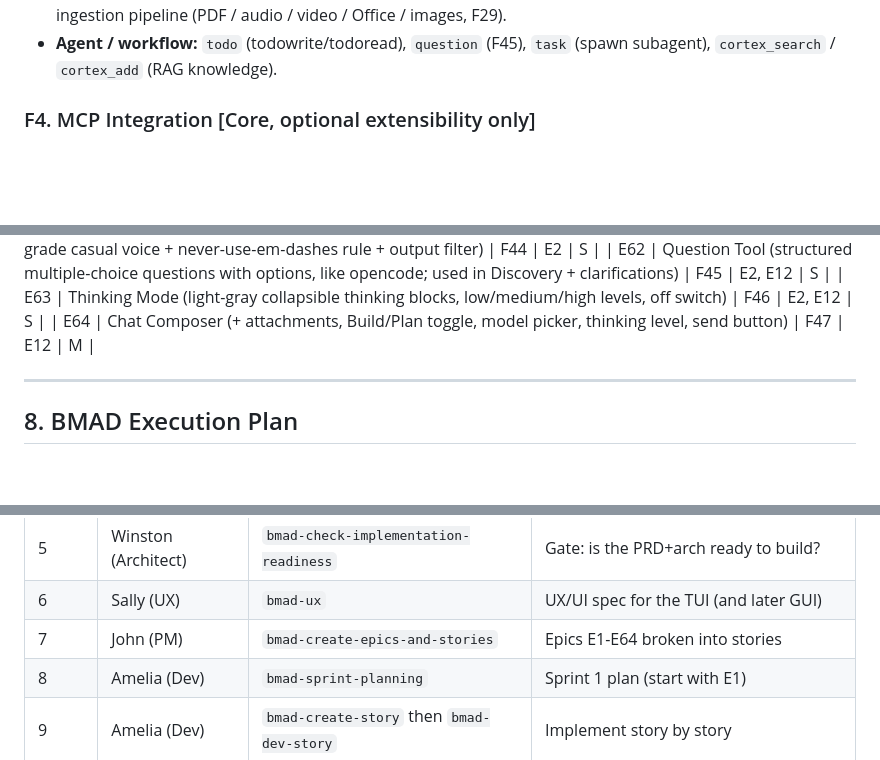
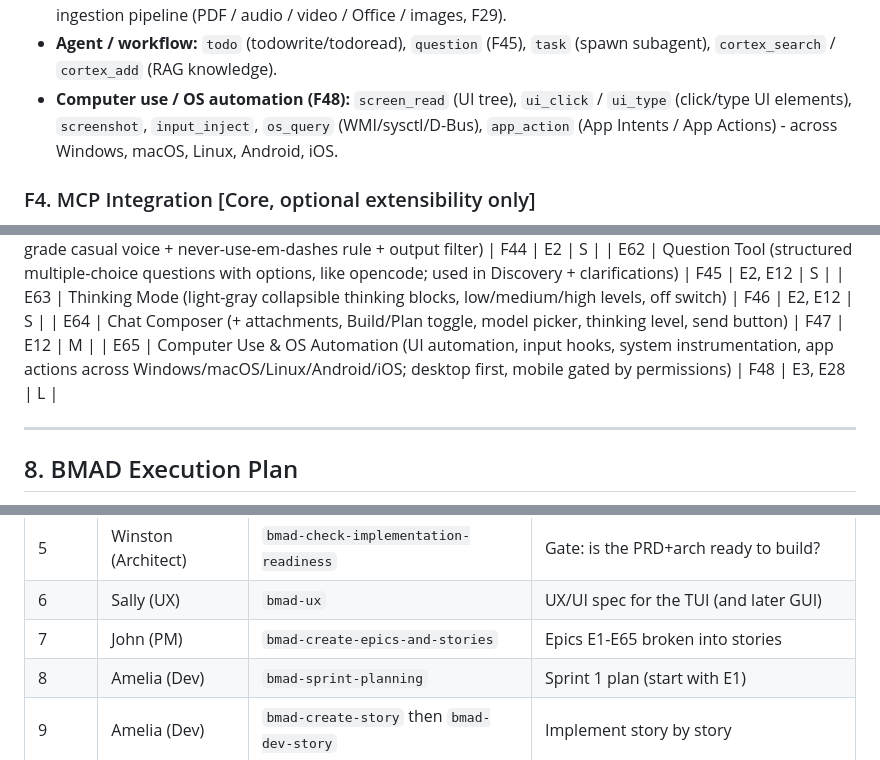
Before and after one commit to David2024patton/Mimir, a Markdown page: docs/PROJECT-MASTER-PLAN.md, 3 parts joined by grey strips. Rendered like a GitHub page; blank space fills up the shorter version.

```diff
--- a/docs/PROJECT-MASTER-PLAN.md
+++ b/docs/PROJECT-MASTER-PLAN.md
@@ -406,6 +406,10 @@ mimirmind/
   Office / images, F29).
 - **Agent / workflow:** `todo` (todowrite/todoread), `question` (F45), `task` (spawn
   subagent), `cortex_search` / `cortex_add` (RAG knowledge).
+- **Computer use / OS automation (F48):** `screen_read` (UI tree), `ui_click` /
+  `ui_type` (click/type UI elements), `screenshot`, `input_inject`, `os_query`
+  (WMI/sysctl/D-Bus), `app_action` (App Intents / App Actions) - across Windows, macOS,
+  Linux, Android, iOS.
 
 ### F4. MCP Integration [Core, optional extensibility only]
 NOTE: Core system access (F3) is native and does NOT use MCP. MCP here is purely
@@ -1118,6 +1164,7 @@ platform/backend that earns.
 | E62 | Question Tool (structured multiple-choice questions with options, like opencode; used in Discovery + clarifications) | F45 | E2, E12 | S |
 | E63 | Thinking Mode (light-gray collapsible thinking blocks, low/medium/high levels, off switch) | F46 | E2, E12 | S |
 | E64 | Chat Composer (+ attachments, Build/Plan toggle, model picker, thinking level, send button) | F47 | E12 | M |
+| E65 | Computer Use & OS Automation (UI automation, input hooks, system instrumentation, app actions across Windows/macOS/Linux/Android/iOS; desktop first, mobile gated by permissions) | F48 | E3, E28 | L |
 
 ---
 
@@ -1135,7 +1182,7 @@ Outputs go to `E:\agent-hub\_bmad-output\planning-artifacts\` and
 | 4 | Winston (Architect) | `bmad-architecture` | Architecture doc (stack, structure, ADRs) |
 | 5 | Winston (Architect) | `bmad-check-implementation-readiness` | Gate: is the PRD+arch ready to build? |
 | 6 | Sally (UX) | `bmad-ux` | UX/UI spec for the TUI (and later GUI) |
-| 7 | John (PM) | `bmad-create-epics-and-stories` | Epics E1-E64 broken into stories |
+| 7 | John (PM) | `bmad-create-epics-and-stories` | Epics E1-E65 broken into stories |
 | 8 | Amelia (Dev) | `bmad-sprint-planning` | Sprint 1 plan (start with E1) |
 | 9 | Amelia (Dev) | `bmad-create-story` then `bmad-dev-story` | Implement story by story |
 | 10 | Amelia (Dev) | `bmad-code-review` | Review each completed story |
```
Also changed, not shown: other parts of docs/PROJECT-MASTER-PLAN.md (+42 -0 lines), docs/RESEARCH-FEATURE-LANDSCAPE.md (+18 -0 lines).
